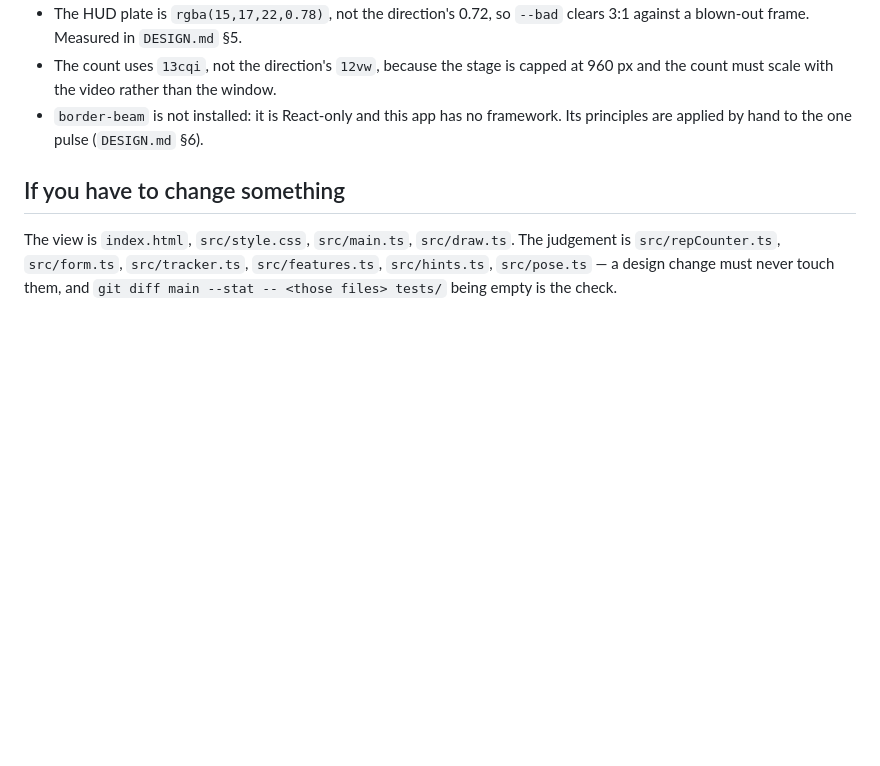
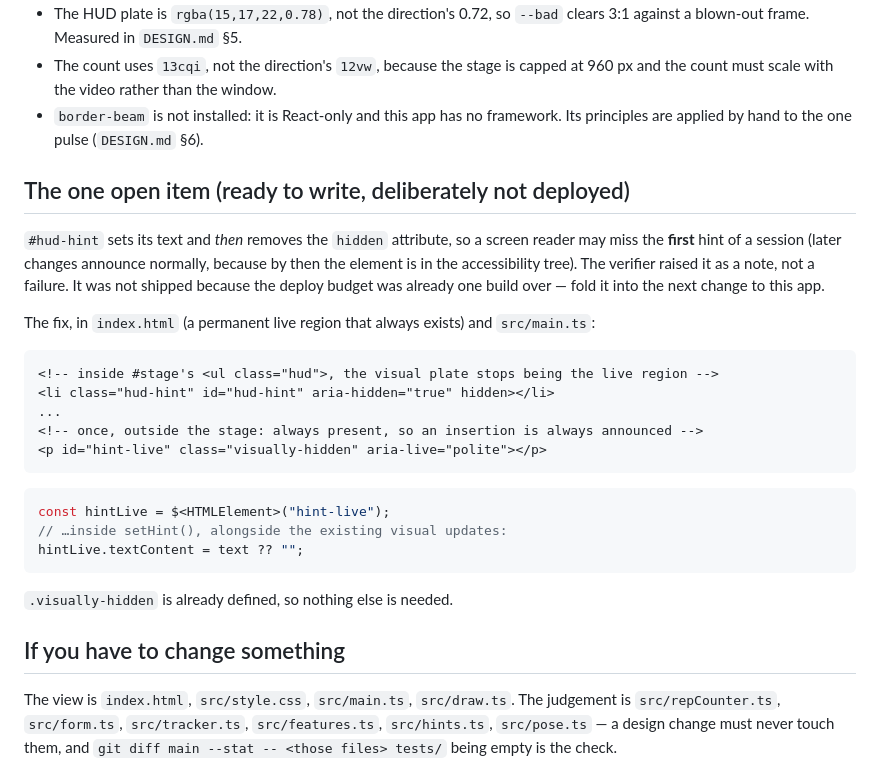
Before and after one commit to KalpKan/pushup-tracker-web, a Markdown page: docs/RESUME.md, the part around the change. Rendered like a GitHub page; blank space fills up the shorter version.

````diff
--- a/docs/RESUME.md
+++ b/docs/RESUME.md
@@ -50,6 +50,31 @@ Run the corpus with nothing else competing for the GPU: a run that drops to ~15
 - `border-beam` is not installed: it is React-only and this app has no framework. Its principles are
   applied by hand to the one pulse (`DESIGN.md` §6).
 
+## The one open item (ready to write, deliberately not deployed)
+
+`#hud-hint` sets its text and *then* removes the `hidden` attribute, so a screen reader may miss the
+**first** hint of a session (later changes announce normally, because by then the element is in the
+accessibility tree). The verifier raised it as a note, not a failure. It was not shipped because the
+deploy budget was already one build over — fold it into the next change to this app.
+
+The fix, in `index.html` (a permanent live region that always exists) and `src/main.ts`:
+
+```html
+<!-- inside #stage's <ul class="hud">, the visual plate stops being the live region -->
+<li class="hud-hint" id="hud-hint" aria-hidden="true" hidden></li>
+...
+<!-- once, outside the stage: always present, so an insertion is always announced -->
+<p id="hint-live" class="visually-hidden" aria-live="polite"></p>
+```
+
+```ts
+const hintLive = $<HTMLElement>("hint-live");
+// …inside setHint(), alongside the existing visual updates:
+hintLive.textContent = text ?? "";
+```
+
+`.visually-hidden` is already defined, so nothing else is needed.
+
 ## If you have to change something
 
 The view is `index.html`, `src/style.css`, `src/main.ts`, `src/draw.ts`.
````
Also changed, not shown: STATUS.md (+49 -5 lines).
